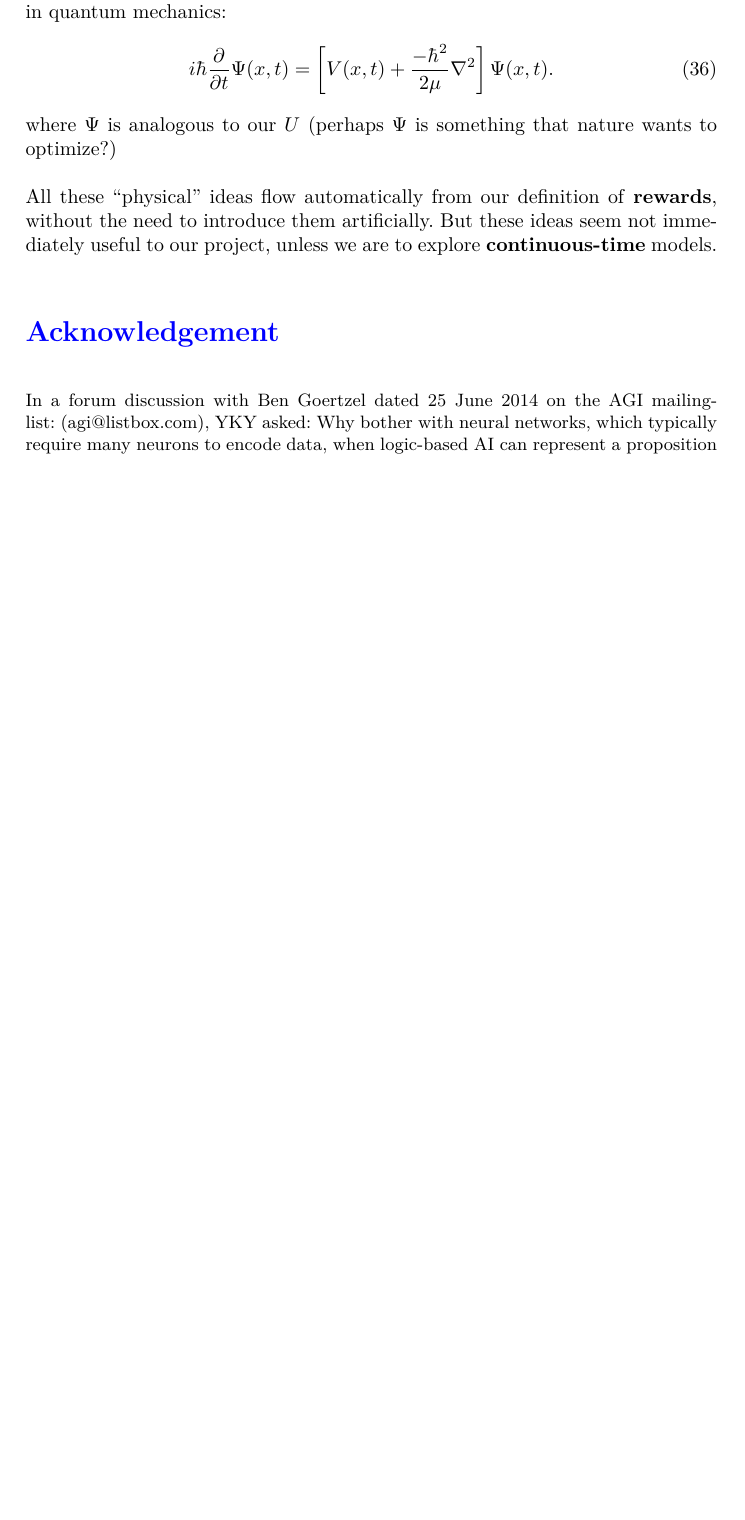
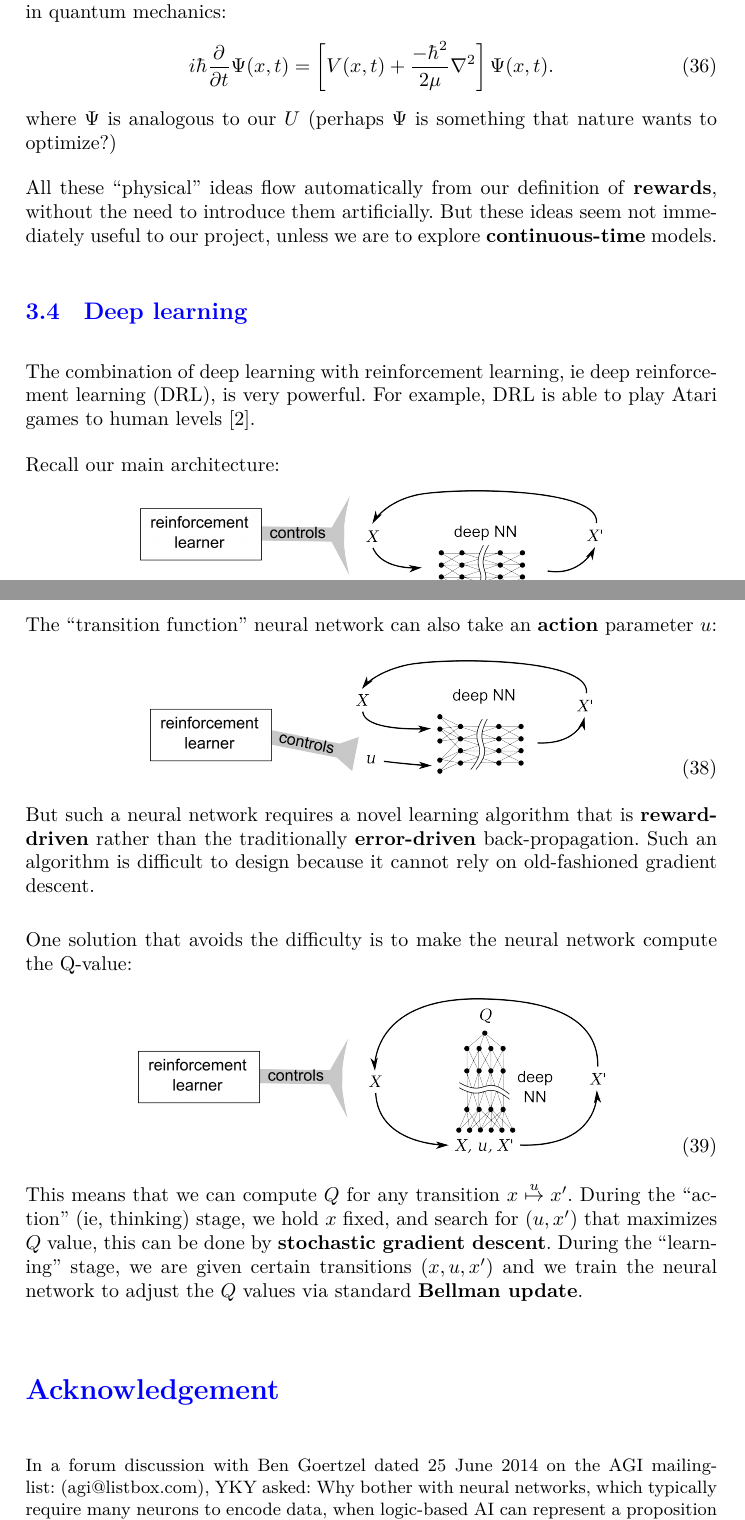
Before and after one commit to Cybernetic1/AGI-16, a LaTeX paper (agi16.tex): part of page 11 of 11 before the commit and two parts of pages 11 and 12 of 13 after it, the two joined at a grey line, cut so that both start at the same text, the shorter picture padded with empty space. Compiled offline with XeLaTeX; a missing font is replaced by an installed copy or a similar font.

Commit message:
Added 'Sayaka' Model

```diff
--- a/agi16.tex
+++ b/agi16.tex
@@ -27,6 +27,7 @@
 \newcommand*\sigmoid{\vcenter{\hbox{\includegraphics{sigmoid.png}}}}
 \newcommand*\rectifier{\vcenter{\hbox{\includegraphics{rectifier.png}}}}
 \newcommand{\dashh}{\textemdash~}
+\newcommand{\english}[1]{\rmfamily \textit{``#1''}\rmfamily}
 
 % ***** Boxed variables inside math equations
 % \newcommand*{\boxedcolor}{black}
@@ -392,6 +397,27 @@ i \hbar \frac{\partial}{\partial t} \Psi(x,t) = \left[ V(x,t) + \frac{-\hbar^2}{
 where $\Psi$ is analogous to our $U$ (perhaps $\Psi$ is something that nature wants to optimize?)
 
 All these ``physical'' ideas flow automatically from our definition of \textbf{rewards}, without the need to introduce them artificially.  But these ideas seem not immediately useful to our project, unless we are to explore \textbf{continuous-time} models.
+
+\subsection{Deep learning}
+
+The combination of deep learning with reinforcement learning, ie deep reinforcement learning (DRL), is very powerful.  For example, DRL is able to play Atari games to human levels \cite{Mnih2013}.
+
+Recall our main architecture:
+\begin{equation}
+\includegraphics[scale=0.5]{genifer-model-0.png}
+\end{equation}
+
+The ``transition function'' neural network can also take an \textbf{action} parameter $u$:
+\begin{equation}
+\includegraphics[scale=0.5]{model-with-u.png}
+\end{equation}
+But such a neural network requires a novel learning algorithm that is \textbf{reward-driven} rather than the traditionally \textbf{error-driven} back-propagation.  Such an algorithm is difficult to design because it cannot rely on old-fashioned gradient descent.
+
+One solution that avoids the difficulty is to make the neural network compute the Q-value:
+\begin{equation}
+\includegraphics[scale=0.5]{model-Sayaka.png}
+\end{equation}
+This means that we can compute $Q$ for any transition $x \stackrel{u}{\mapsto} x'$.  During the ``action'' (ie, thinking) stage, we hold $x$ fixed, and search for $(u, x')$ that maximizes $Q$ value, this can be done by \textbf{stochastic gradient descent}.  During the ``learning'' stage, we are given certain transitions $(x, u, x')$ and we train the neural network to adjust the $Q$ values via standard \textbf{Bellman update}.
 
 % ================================== comment out ==================================
 \iffalse
```
Also changed, not shown: agi16-cn.tex (+1 -1 lines), agi16.pdf (added), agi17.pdf, genifer-model-0.png, genifer-model-0.svg (added), linkage-in-logic-variables.jpg (added), model-Sayaka.png (added), model-with-u.png (added), agi16.tex (10 more changed lines).
